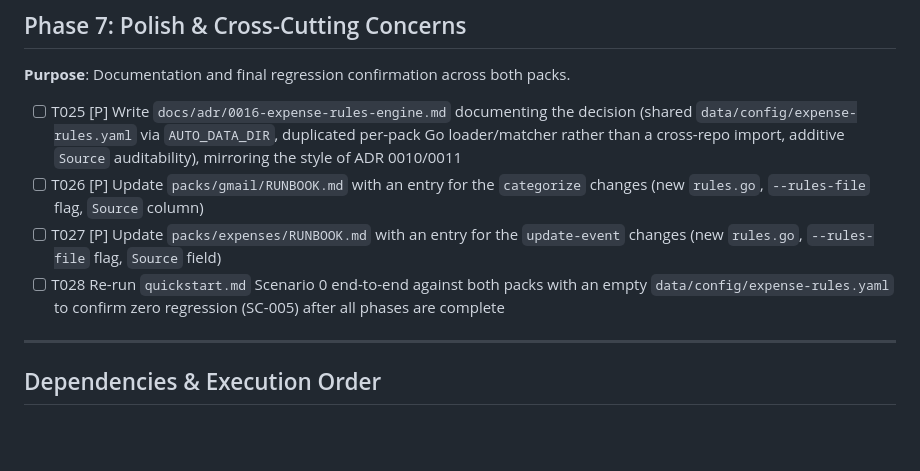
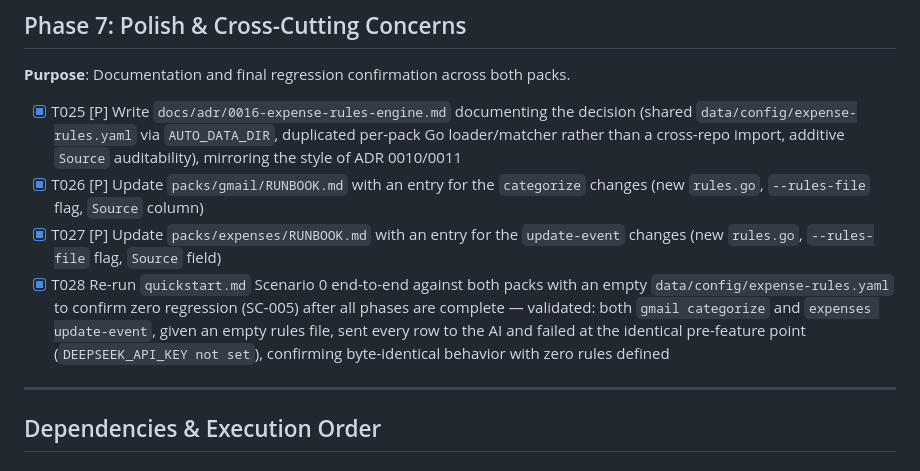
Before and after one commit to sumitasok/automation-monorepo, a Markdown page: specs/002-expense-rules-engine/tasks.md, the part around the change. Drawn GitHub-style; blank space fills up the shorter version.

```diff
--- a/specs/002-expense-rules-engine/tasks.md
+++ b/specs/002-expense-rules-engine/tasks.md
@@ -138,10 +138,10 @@ Two existing Go packs, extended in place, sharing one new data file — see `pla
 
 **Purpose**: Documentation and final regression confirmation across both packs.
 
-- [ ] T025 [P] Write `docs/adr/0016-expense-rules-engine.md` documenting the decision (shared `data/config/expense-rules.yaml` via `AUTO_DATA_DIR`, duplicated per-pack Go loader/matcher rather than a cross-repo import, additive `Source` auditability), mirroring the style of ADR 0010/0011
-- [ ] T026 [P] Update `packs/gmail/RUNBOOK.md` with an entry for the `categorize` changes (new `rules.go`, `--rules-file` flag, `Source` column)
-- [ ] T027 [P] Update `packs/expenses/RUNBOOK.md` with an entry for the `update-event` changes (new `rules.go`, `--rules-file` flag, `Source` field)
-- [ ] T028 Re-run `quickstart.md` Scenario 0 end-to-end against both packs with an empty `data/config/expense-rules.yaml` to confirm zero regression (SC-005) after all phases are complete
+- [X] T025 [P] Write `docs/adr/0016-expense-rules-engine.md` documenting the decision (shared `data/config/expense-rules.yaml` via `AUTO_DATA_DIR`, duplicated per-pack Go loader/matcher rather than a cross-repo import, additive `Source` auditability), mirroring the style of ADR 0010/0011
+- [X] T026 [P] Update `packs/gmail/RUNBOOK.md` with an entry for the `categorize` changes (new `rules.go`, `--rules-file` flag, `Source` column)
+- [X] T027 [P] Update `packs/expenses/RUNBOOK.md` with an entry for the `update-event` changes (new `rules.go`, `--rules-file` flag, `Source` field)
+- [X] T028 Re-run `quickstart.md` Scenario 0 end-to-end against both packs with an empty `data/config/expense-rules.yaml` to confirm zero regression (SC-005) after all phases are complete — validated: both `gmail categorize` and `expenses update-event`, given an empty rules file, sent every row to the AI and failed at the identical pre-feature point (`DEEPSEEK_API_KEY not set`), confirming byte-identical behavior with zero rules defined
 
 ---
 
```
Also changed, not shown: docs/adr/0016-expense-rules-engine.md (added, +101 -0 lines), packs/expenses/RUNBOOK.md (+30 -0 lines).
